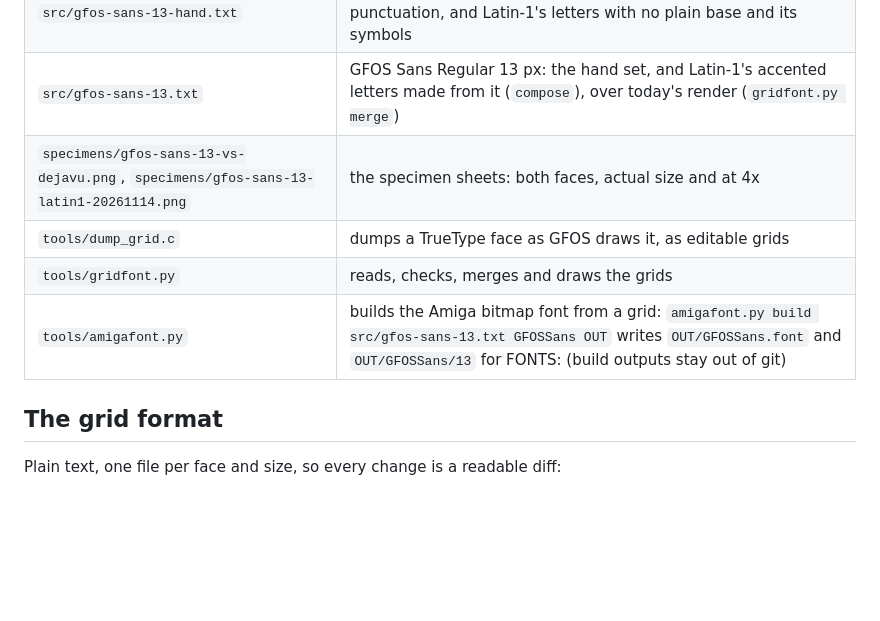
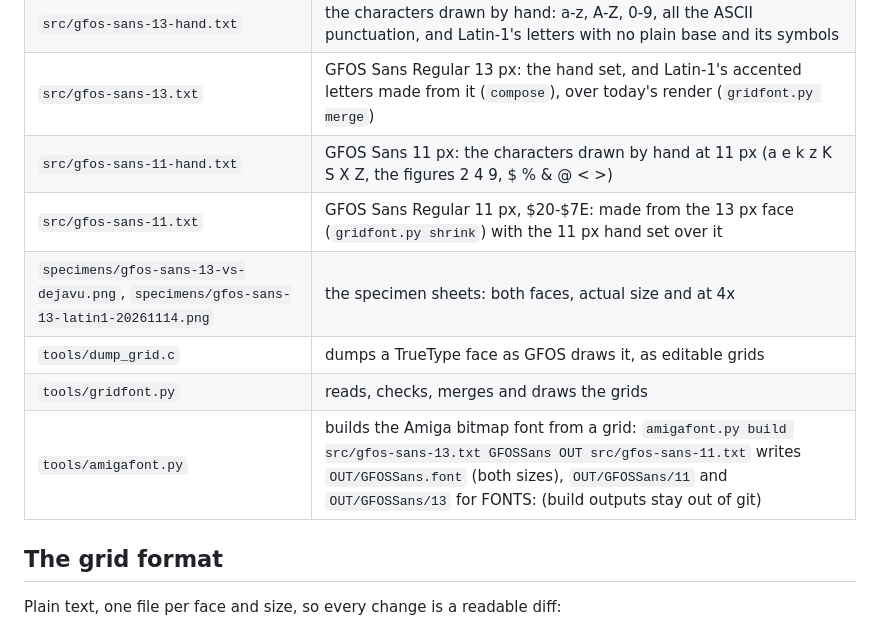
Before and after one commit to DalsinAI/gfosfonts, a Markdown page: README.md, the part around one of its changes. Rendered like a GitHub page; blank space fills up the shorter version.

```diff
--- a/README.md
+++ b/README.md
@@ -16,10 +16,12 @@ Status: Dale approved the direction from the second sheet (14 Nov 04:36: "yes, g
 | `src/dejavu-sans-13-today.txt` | DejaVu Sans at 13 px exactly as GFOS draws it today (the `_ttf` font OpenBench uses), dumped by `tools/dump_grid` |
 | `src/gfos-sans-13-hand.txt` | the characters drawn by hand: a-z, A-Z, 0-9, all the ASCII punctuation, and Latin-1's letters with no plain base and its symbols |
 | `src/gfos-sans-13.txt` | GFOS Sans Regular 13 px: the hand set, and Latin-1's accented letters made from it (`compose`), over today's render (`gridfont.py merge`) |
+| `src/gfos-sans-11-hand.txt` | GFOS Sans 11 px: the characters drawn by hand at 11 px (a e k z K S X Z, the figures 2 4 9, $ % & @ < >) |
+| `src/gfos-sans-11.txt` | GFOS Sans Regular 11 px, $20-$7E: made from the 13 px face (`gridfont.py shrink`) with the 11 px hand set over it |
 | `specimens/gfos-sans-13-vs-dejavu.png`, `specimens/gfos-sans-13-latin1-20261114.png` | the specimen sheets: both faces, actual size and at 4x |
 | `tools/dump_grid.c` | dumps a TrueType face as GFOS draws it, as editable grids |
 | `tools/gridfont.py` | reads, checks, merges and draws the grids |
-| `tools/amigafont.py` | builds the Amiga bitmap font from a grid: `amigafont.py build src/gfos-sans-13.txt GFOSSans OUT` writes `OUT/GFOSSans.font` and `OUT/GFOSSans/13` for FONTS: (build outputs stay out of git) |
+| `tools/amigafont.py` | builds the Amiga bitmap font from a grid: `amigafont.py build src/gfos-sans-13.txt GFOSSans OUT src/gfos-sans-11.txt` writes `OUT/GFOSSans.font` (both sizes), `OUT/GFOSSans/11` and `OUT/GFOSSans/13` for FONTS: (build outputs stay out of git) |
 
 ## The grid format
 Plain text, one file per face and size, so every change is a readable diff:
```
Also changed, not shown: other parts of README.md (+12 -1 lines), specimens/gfos-sans-11-vs-13-20261114.png (added), 6 other files.
